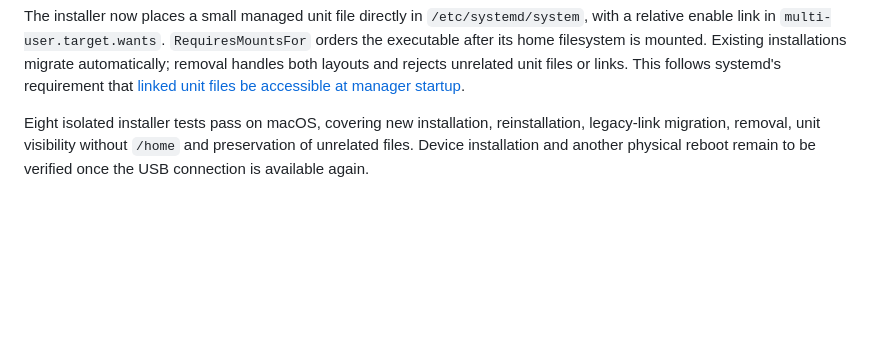
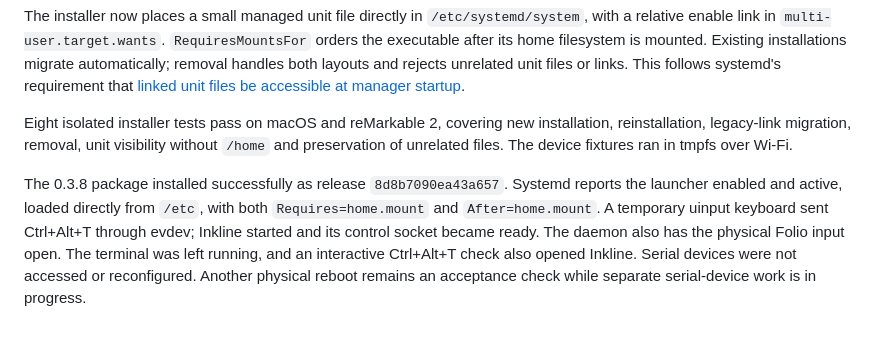
Before and after one commit to adamdeprince/inkline, a Markdown page: docs/device.md, the part around the change. GitHub-like rendering; blank space fills up the shorter version.

```diff
--- a/docs/device.md
+++ b/docs/device.md
@@ -258,7 +258,16 @@ Existing installations migrate automatically; removal handles both layouts and
 rejects unrelated unit files or links. This follows systemd's requirement that
 [linked unit files be accessible at manager startup](https://github.com/systemd/systemd/blob/v255/man/systemctl.xml).
 
-Eight isolated installer tests pass on macOS, covering new installation,
+Eight isolated installer tests pass on macOS and reMarkable 2, covering new installation,
 reinstallation, legacy-link migration, removal, unit visibility without `/home`
-and preservation of unrelated files. Device installation and another physical
-reboot remain to be verified once the USB connection is available again.
+and preservation of unrelated files. The device fixtures ran in tmpfs over Wi-Fi.
+
+The 0.3.8 package installed successfully as release `8d8b7090ea43a657`.
+Systemd reports the launcher enabled and active, loaded directly from `/etc`,
+with both `Requires=home.mount` and `After=home.mount`. A temporary uinput
+keyboard sent Ctrl+Alt+T through evdev; Inkline started and its control socket
+became ready. The daemon also has the physical Folio input open. The terminal
+was left running, and an interactive Ctrl+Alt+T check also opened Inkline.
+Serial devices were not accessed or reconfigured. Another
+physical reboot remains an acceptance check while separate serial-device work
+is in progress.
```
Also changed, not shown: README.md (+4 -2 lines).
